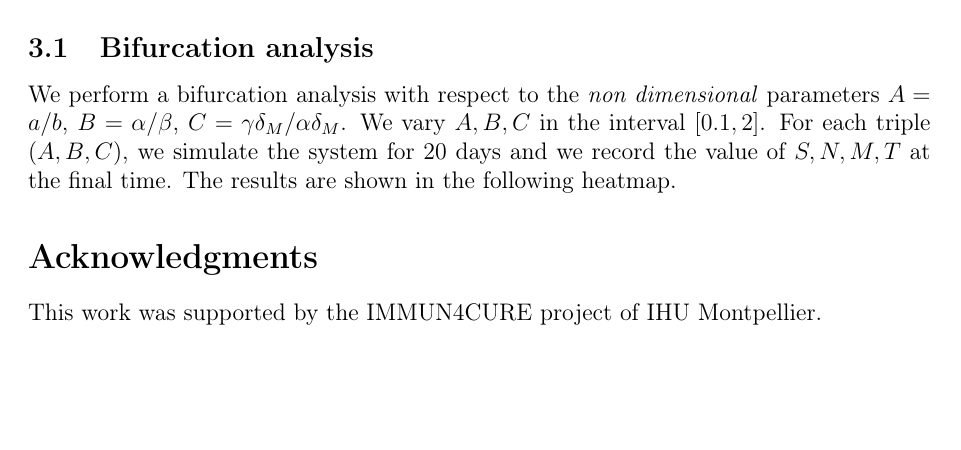
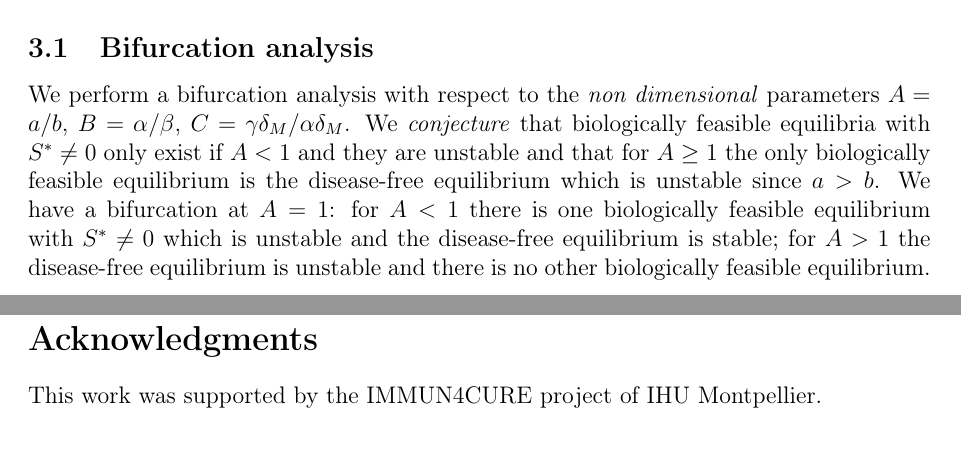
Before and after one commit to azerad/immunomath, a LaTeX document (arthritis_model_oliv.tex): part of page 13 of 16 before the commit and two parts of pages 13 and 15 of 16 after it, the two joined at a grey line, cut so that both start at the same text, the shorter picture padded with empty space. Compiled offline with pdfLaTeX.

Commit message:
bifurcation

```diff
--- a/arthritis_model_oliv.tex
+++ b/arthritis_model_oliv.tex
@@ -571,7 +571,13 @@ We can also plot some 2D projections of the 4D phase space trajectory using the
 The Python Jupyter notebook used to perform the simulations is available at \url{https://github.com/azerad/immunomath}.
 
 \subsection{Bifurcation analysis}
-We perform a bifurcation analysis with respect to the \emph{non dimensional} parameters $A=a/b$, $B=\alpha/\beta$, $C=\gamma \delta_M/\alpha\delta_M$. We vary $A, B, C$ in the interval $[0.1,2]$. For each triple $(A,B,C)$, we simulate the system for 20 days and we record the value of $S,N,M,T$ at the final time. The results are shown in the following heatmap.
+We perform a bifurcation analysis with respect to the \emph{non dimensional} parameters $A=a/b$, $B=\alpha/\beta$, $C=\gamma \delta_M/\alpha\delta_M$.
+We \emph{conjecture} that biologically feasible equilibria with $S^* \neq 0$ only exist if $A<1$ and they are unstable
+and that for $A\geq  1$ the only biologically feasible equilibrium is the disease-free equilibrium which is unstable  since $a>b$.
+We have a  bifurcation at $A=1$: for $A<1$ there is one biologically feasible equilibrium with $S^* \neq 0$ which is unstable and the disease-free equilibrium is stable; for $A>1$ the disease-free equilibrium is unstable and there is no other biologically feasible equilibrium.
+\par\noindent
+
+
 
 \section*{Acknowledgments}
 This work was supported by the IMMUN4CURE project of IHU Montpellier.
```
Also changed, not shown: arthritis_model_oliv.pdf, 1 other file.
